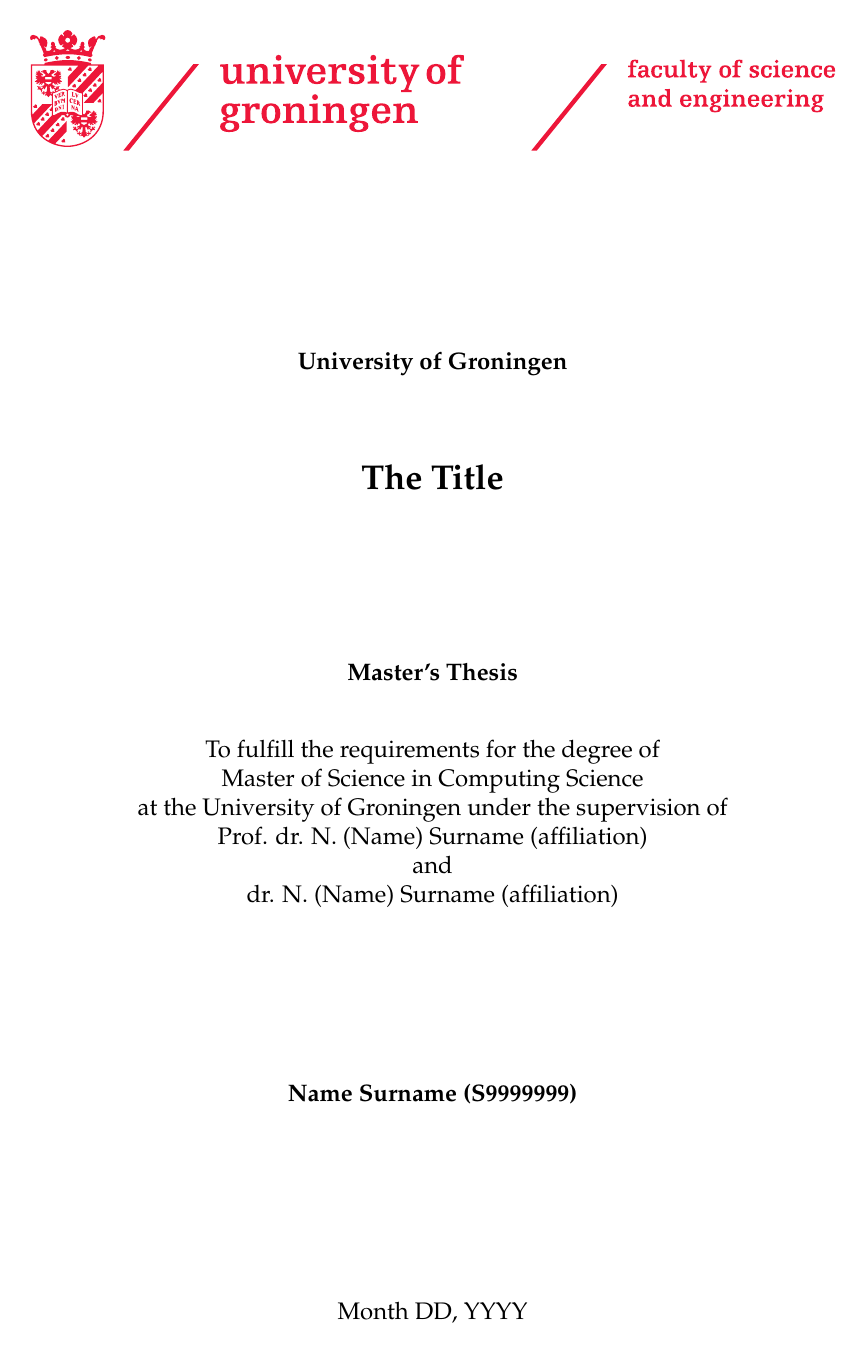
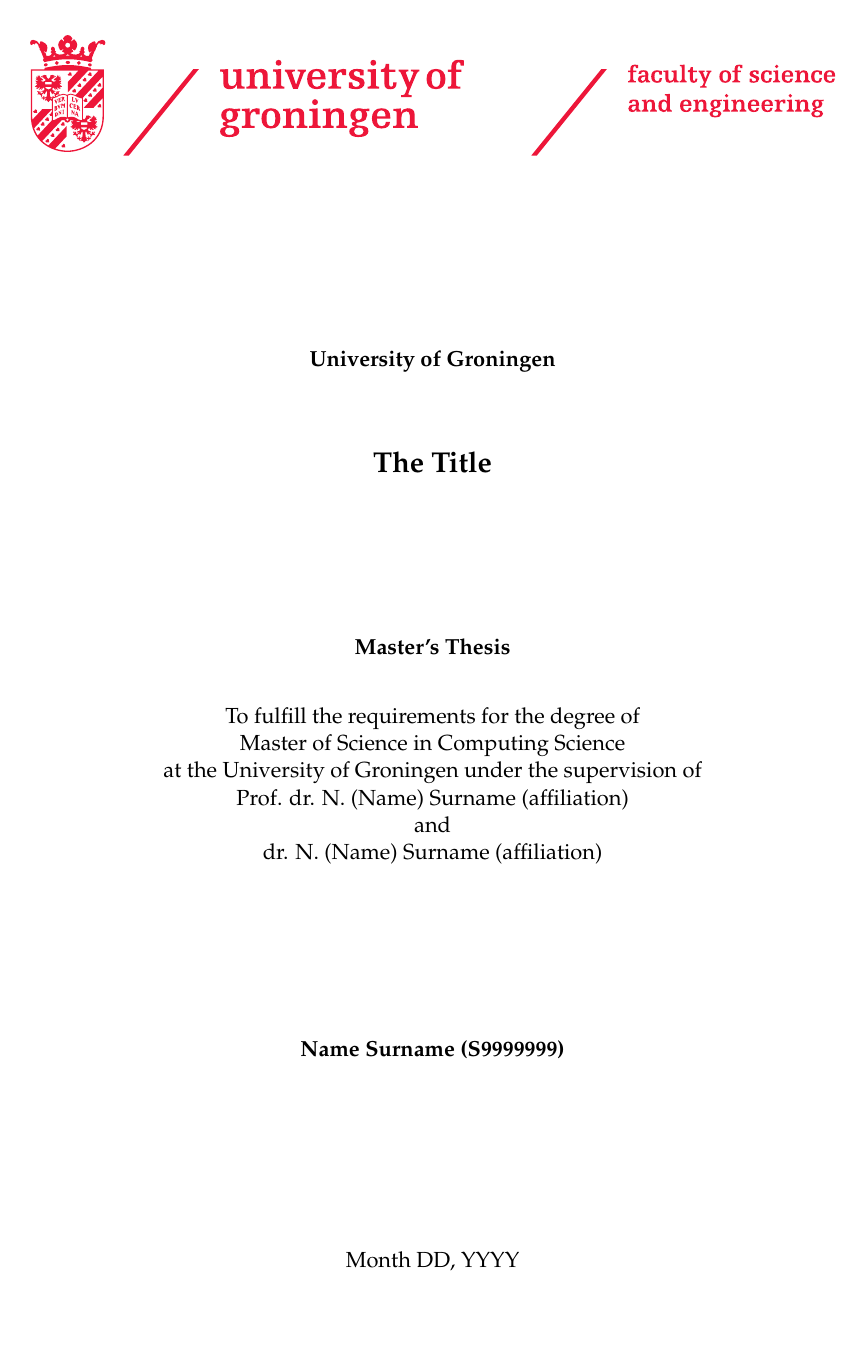
Before and after one commit to search-rug/student-report-template, a LaTeX thesis (main.tex): page 2 of 12. Compiled offline with pdfLaTeX.

Commit message:
Make the style a bit cleaner and update figure pkg

```diff
--- a/main.tex
+++ b/main.tex
@@ -1,55 +1,18 @@
-\documentclass[12pt,a4paper,oneside]{report}
+\documentclass[11pt,a4paper,oneside]{report}
 
-% Page and header styling
 \usepackage[top=30mm, bottom=25mm, left=30mm, right=38mm]{geometry}
-\usepackage{titlesec}
-\usepackage{tocloft}
-\usepackage{fancyhdr}
-\usepackage{etoolbox} % for patching commands
 
-% Font encoding and input encoding
-\usepackage[T1]{fontenc}
+% Text and fonts
 \usepackage[utf8]{inputenc}
-
-% Fonts & Symbols
+\usepackage[english]{babel}
+\usepackage{parskip}
+\usepackage{amssymb}
+\usepackage{amsmath}
+\usepackage{wasysym}
+\usepackage{marvosym}
 \usepackage{palatino}
-\usepackage{mathpazo}
-\usepackage{amsmath}
-\usepackage{amssymb}
-\usepackage{bbding}
-
-\usepackage[skip=10pt plus1pt]{parskip} % paragraph formatting
-\usepackage[colorlinks=true, linkcolor=blue, filecolor=magenta, urlcolor=cyan]{hyperref} % link formatting
-\usepackage[table,dvipsnames,svgnames,x11names]{xcolor} % more color option
-
-\usepackage{booktabs}% table environment
-\usepackage{multirow}% multi-row in tables
-\usepackage{multicol}% multi-column in tables
-\usepackage{longtable}% multi-page tables
-\usepackage{graphicx} % images
-\usepackage{subcaption}
-% Honor the surrounding font in some version of `siunitx`.
-\usepackage[detect-all]{siunitx}
-% Format units using the US spelling that is used as a de facto standard.
-\sisetup{group-separator={,},group-minimum-digits={3},output-decimal-marker={.}}
-
-
-% For bibliography management
-\usepackage[backend=bibtex, style=numeric]{biblatex}
-\addbibresource{references.bib}
-
-% Redefine marks to remove uppercase
-\titleformat{\chapter}[hang]{\huge\bfseries}{\thechapter \, |\,}{2pc}{}
-\titleformat{\section}[hang]{\Large\bfseries}{\thesection}{1pc}{}
-\titleformat{\subsection}[hang]{\large\bfseries}{\thesubsection}{1pc}{}
-
-% Avoid uppercase in TOC
-\renewcommand{\cftchapfont}{\normalfont\bfseries}
-\renewcommand{\cftsecfont}{\normalfont}
-\renewcommand{\cftsubsecfont}{\normalfont}
 
 % Add capitalisation to autoref names to follow writing style guide
-\usepackage[english]{babel}
 \addto\extrasenglish{
   \def\chapterautorefname{Chapter}
   \def\sectionautorefname{Section}
@@ -61,12 +24,73 @@
   \def\pageautorefname{Page}
 }
 
+% Figures & Tables
+\usepackage{float}
+\usepackage{graphicx}
+\usepackage[dvipsnames,table]{xcolor}
+\usepackage{longtable}
+\usepackage{multirow}
+\usepackage{caption}
+\usepackage{subcaption}
+\usepackage{booktabs}
+\usepackage{tablefootnote}
+
+% Refs and links
+\usepackage{xurl}
+\usepackage[linktocpage=true]{hyperref}
+\usepackage[nameinlink]{cleveref}
+\usepackage[nottoc,numbib]{tocbibind}
+\usepackage{biblatex}
+\addbibresource{references.bib}
+
+\hypersetup{
+    colorlinks=true,
+    linkcolor=red,
+    citecolor=red,
+    urlcolor=RoyalPurple
+}
+
+% Misc
+\usepackage{fancyhdr}
+\usepackage{enumitem}
+\usepackage{minted}
+\usepackage{csquotes}
+\usepackage{titlesec}
+\usepackage[detect-all]{siunitx}
+\usepackage{changepage}
+
+\usepackage{todonotes}
+
+\setlength{\marginparwidth}{2cm}
+
+% Set up page headers and footers
+\setlength{\headheight}{14.5pt}
+
+\fancypagestyle{contents}{
+    \fancyhead[L]{\nouppercase{\leftmark}}
+    \fancyhead[R]{}
+}
+
+\fancypagestyle{body}{
+    \fancyhead[L]{\nouppercase{\leftmark}}
+    \fancyhead[R]{\nouppercase{\rightmark}}
+}
+
+\fancypagestyle{appendix}{
+    \fancyhead[L]{\nouppercase{\leftmark}}
+    \fancyhead[R]{}
+}
 % Custom header formatting
-\pagestyle{fancy}
-\fancyhf{}
-\fancyhead[LE,RO]{\nouppercase{\leftmark}}
-\fancyhead[RE,LO]{\nouppercase{\rightmark}}
-\fancyfoot[C]{\thepage}
+% \pagestyle{fancy}
+% \fancyhf{}
+% \fancyhead[LE,RO]{\nouppercase{\leftmark}}
+% \fancyhead[RE,LO]{\nouppercase{\rightmark}}
+% \fancyfoot[C]{\thepage}
+
+% Redefine marks to remove uppercase
+\titleformat{\chapter}[hang]{\huge\bfseries}{\thechapter \, |\,}{2pc}{}
+\titleformat{\section}[hang]{\Large\bfseries}{\thesection}{1pc}{}
+\titleformat{\subsection}[hang]{\large\bfseries}{\thesubsection}{1pc}{}
 
 % Patch \chaptermark and \sectionmark to avoid uppercase
 \makeatletter
```
Also changed, not shown: content.tex (+11 -23 lines), main.tex (25 more changed lines).
